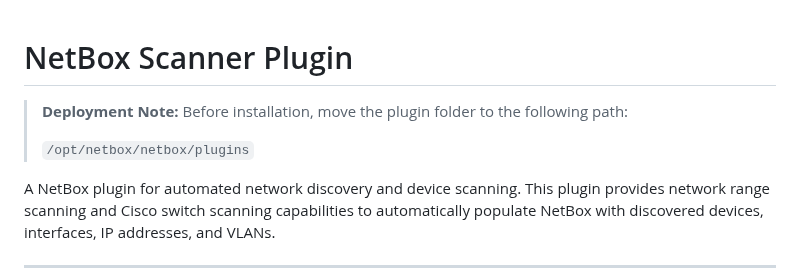
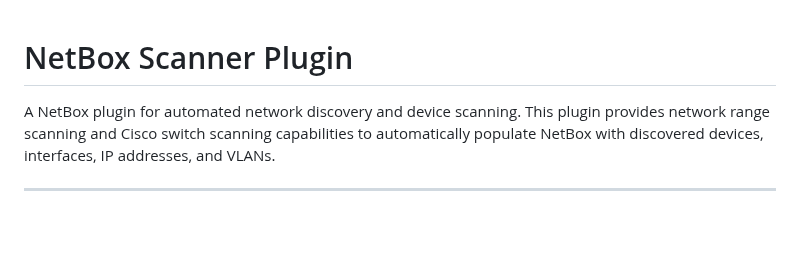
Before and after one commit to sajadblnyn/netbox-scanner-plugin, a Markdown page: README.md, the part around the change. Drawn GitHub-style; blank space fills up the shorter version.

Commit message:
feat: remove additional readme

```diff
--- a/README.md
+++ b/README.md
@@ -1,8 +1,4 @@
 # NetBox Scanner Plugin
-
-> **Deployment Note:** Before installation, move the plugin folder to the following path:
->
-> `/opt/netbox/netbox/plugins`
 
 A NetBox plugin for automated network discovery and device scanning. This plugin provides network range scanning and Cisco switch scanning capabilities to automatically populate NetBox with discovered devices, interfaces, IP addresses, and VLANs.
 
```
